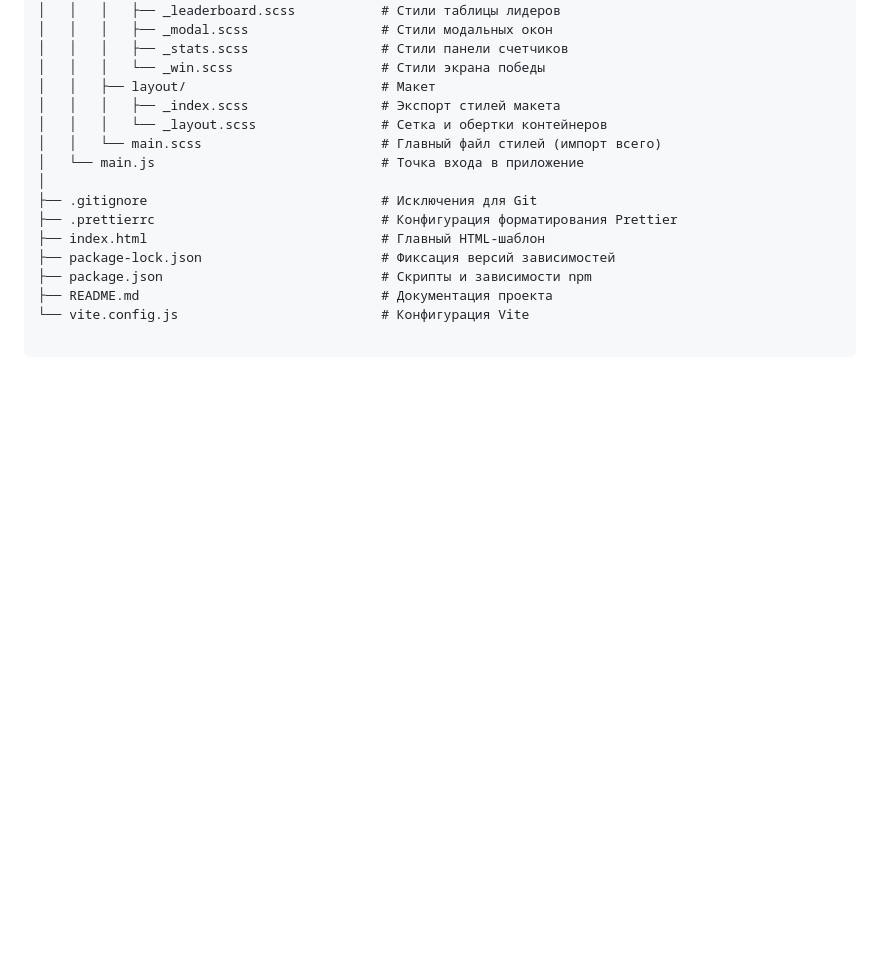
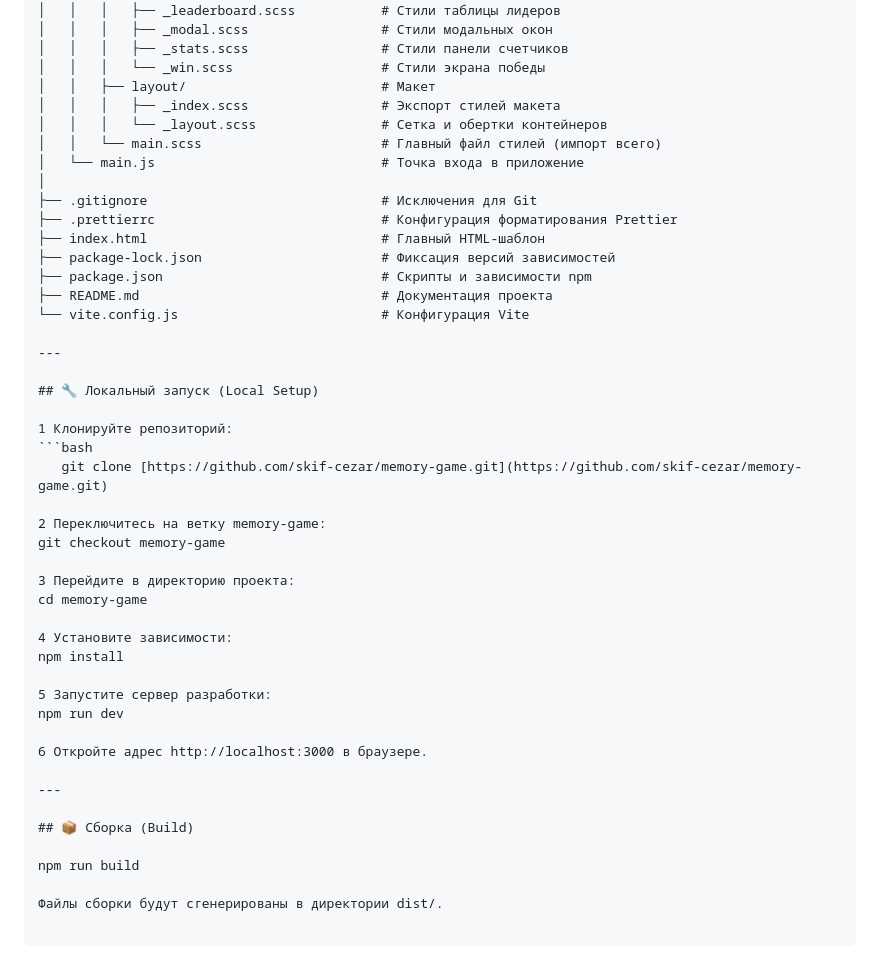
Before and after one commit to skif-cezar/memory-game, a Markdown page: README.md, the part around the change. Rendered like a GitHub page; blank space fills up the shorter version.

Commit message:
feat: update README.md

````diff
--- a/README.md
+++ b/README.md
@@ -114,3 +114,33 @@
 ├── package.json                            # Скрипты и зависимости npm
 ├── README.md                               # Документация проекта
 └── vite.config.js                          # Конфигурация Vite
+
+---
+
+## 🔧 Локальный запуск (Local Setup)
+
+1 Клонируйте репозиторий:
+```bash
+   git clone [https://github.com/skif-cezar/memory-game.git](https://github.com/skif-cezar/memory-game.git)
+
+2 Переключитесь на ветку memory-game:
+git checkout memory-game
+
+3 Перейдите в директорию проекта:
+cd memory-game
+
+4 Установите зависимости:
+npm install
+
+5 Запустите сервер разработки:
+npm run dev
+
+6 Откройте адрес http://localhost:3000 в браузере.
+
+---
+
+## 📦 Сборка (Build)
+
+npm run build
+
+Файлы сборки будут сгенерированы в директории dist/.
````
